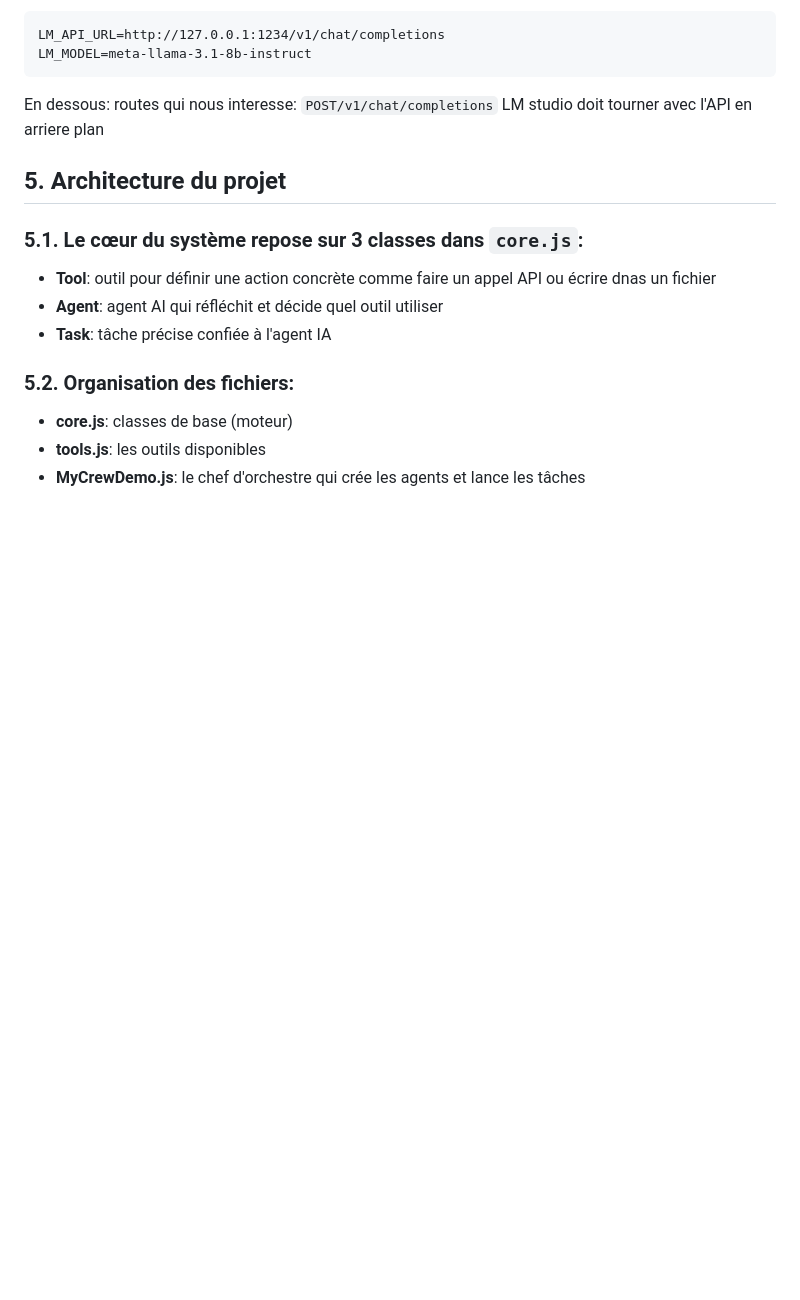
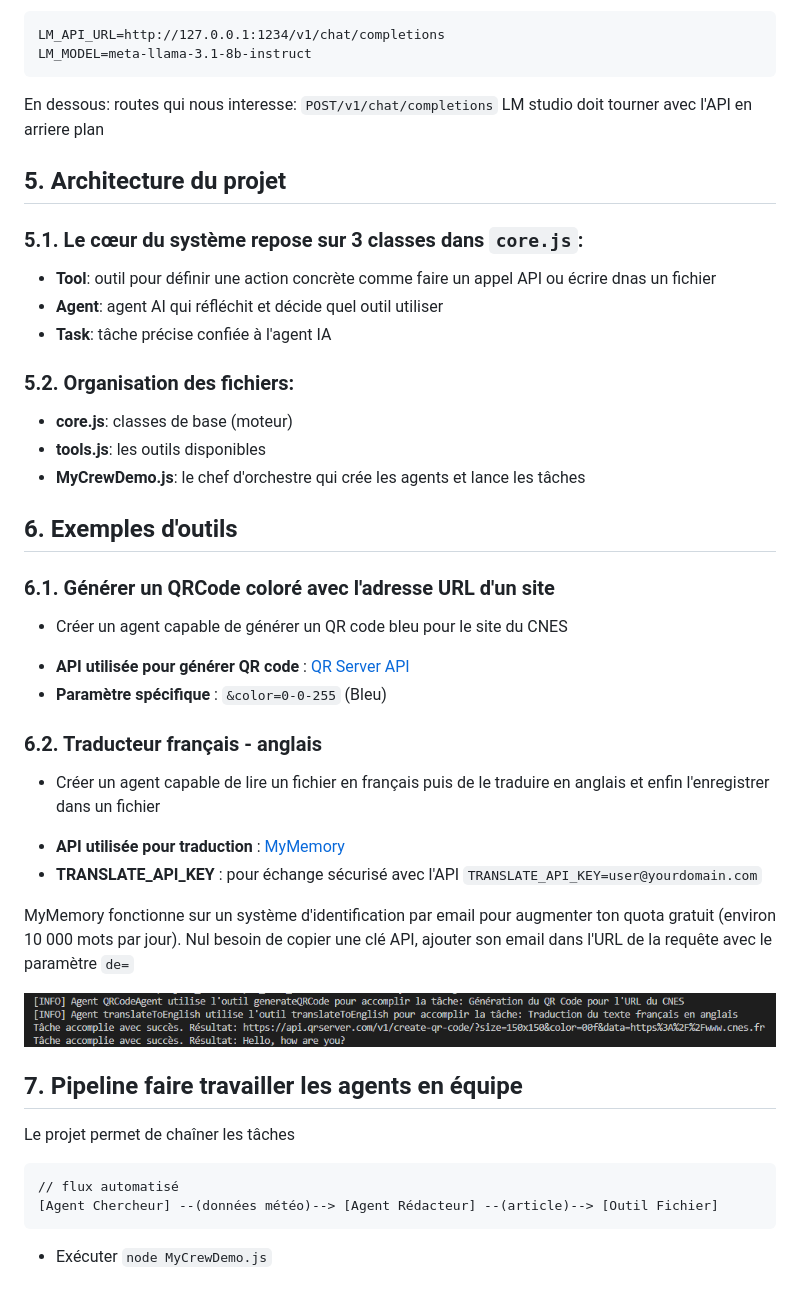
Before and after one commit to Melissa-code/simple_crew_orchestrator, a Markdown page: README.md, the part around the change. Rendered like a GitHub page; pictures changed too: assets/img/cnes_translate.png (added); blank space fills up the shorter version.

````diff
--- a/README.md
+++ b/README.md
@@ -98,3 +98,37 @@ LM studio doit tourner avec l'API en arriere plan
 - **core.js**: classes de base (moteur)
 - **tools.js**: les outils disponibles
 - **MyCrewDemo.js**: le chef d'orchestre qui crée les agents et lance les tâches
+
+
+## 6. Exemples d'outils
+
+### 6.1. Générer un QRCode coloré avec l'adresse URL d'un site
+
+- Créer un agent capable de générer un QR code bleu pour le site du CNES
+
+*   **API utilisée pour générer QR code** : [QR Server API](https://goqr.me/api/)
+*   **Paramètre spécifique** : `&color=0-0-255` (Bleu)
+
+
+### 6.2. Traducteur français - anglais
+
+- Créer un agent capable de lire un fichier en français puis de le traduire en anglais et enfin l'enregistrer dans un fichier
+
+*   **API utilisée pour traduction** : [MyMemory](https://mymemory.translated.net/doc/spec.php)
+*   **TRANSLATE_API_KEY** : pour échange sécurisé avec l'API `TRANSLATE_API_KEY=user@yourdomain.com`
+
+MyMemory fonctionne sur un système d'identification par email pour augmenter ton quota gratuit (environ 10 000 mots par jour).
+Nul besoin de copier une clé API, ajouter son email dans l'URL de la requête avec le paramètre `de=`
+
+<img style="width: 800px;" src="./assets/img/cnes_translate.png">
+
+## 7. Pipeline faire travailler les agents en équipe
+
+Le projet permet de chaîner les tâches
+
+```
+// flux automatisé
+[Agent Chercheur] --(données météo)--> [Agent Rédacteur] --(article)--> [Outil Fichier]
+```
+
+- Exécuter `node MyCrewDemo.js`
````
Also changed, not shown: 2 other files.
